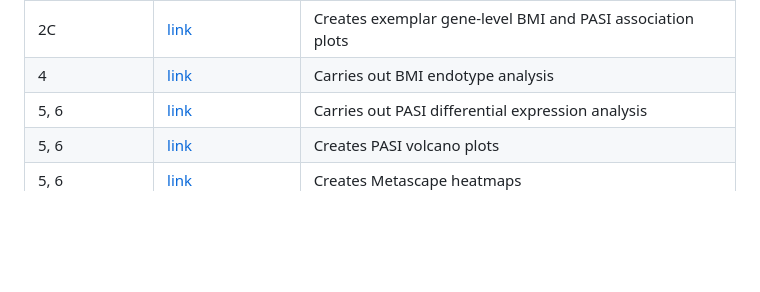
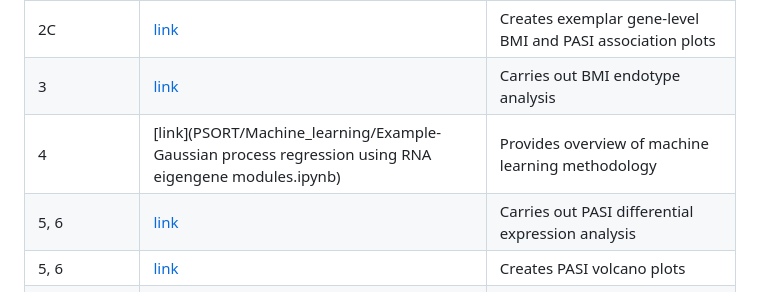
Before and after one commit to C4TB/PSORT, a Markdown page: README.md, the part around the change. Drawn GitHub-style; blank space fills up the shorter version.

```diff
--- a/README.md
+++ b/README.md
@@ -25,7 +25,8 @@ This repository contains several R scripts and workbooks which cover the core an
 | 1C | [link](/WGCNA/07_Trait_correlation_plots.md) | Plots exemplar module/factor-trait correlations |
 | 2A, 2B | [link](/Factor_analysis/factor_analysis.md) | Carries out BMI differential expression analysis and creates BMI and PASI association heatmap |
 | 2C | [link](/WGCNA/08_Gene-level_trait_correlation_plots.R) | Creates exemplar gene-level BMI and PASI association plots |
-| 4 | [link](/Factor_analysis/factor_analysis.md) | Carries out BMI endotype analysis |
+| 3 | [link](/Factor_analysis/factor_analysis.md) | Carries out BMI endotype analysis |
+| 4 | [link](PSORT/Machine_learning/Example- Gaussian process regression using RNA eigengene modules.ipynb) | Provides overview of machine learning methodology |
 | 5, 6 | [link](/PASI_differential_expression_analysis/02_5_2_dea_DR_bdrug.md) | Carries out PASI differential expression analysis |
 | 5, 6 | [link](/PASI_differential_expression_analysis/02_5_6_mod_fact_col_vp.md) | Creates PASI volcano plots |
 | 5, 6 | [link](/PASI_differential_expression_analysis/02_5_5_mod_fact_col_hm.md) | Creates Metascape heatmaps |
```
